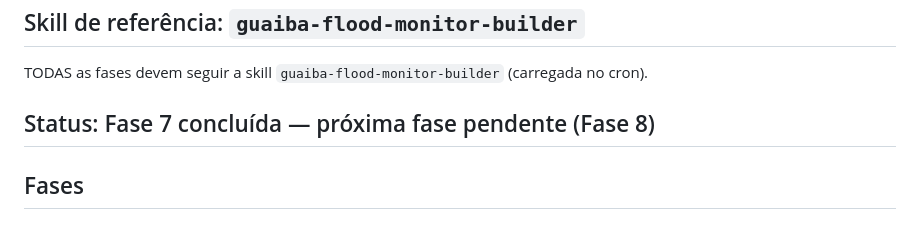
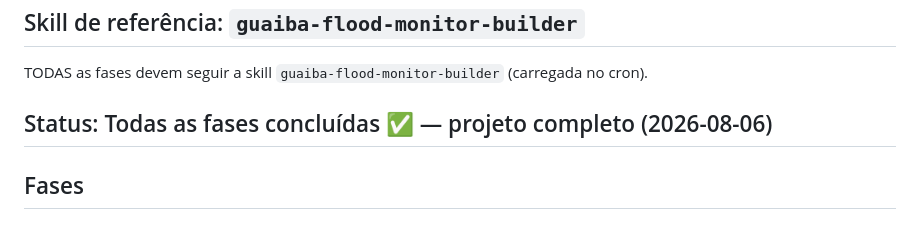
Before and after one commit to lloupp/guaiba-monitor, a Markdown page: PROGRESS.md, the part around the change. Drawn GitHub-style.

Commit message:
docs: PROGRESS.md — status atualizado para projeto completo

```diff
--- a/PROGRESS.md
+++ b/PROGRESS.md
@@ -3,7 +3,7 @@
 ## Skill de referência: `guaiba-flood-monitor-builder`
 TODAS as fases devem seguir a skill `guaiba-flood-monitor-builder` (carregada no cron).
 
-## Status: Fase 7 concluída — próxima fase pendente (Fase 8)
+## Status: Todas as fases concluídas ✅ — projeto completo (2026-08-06)
 
 ## Fases
 
```
